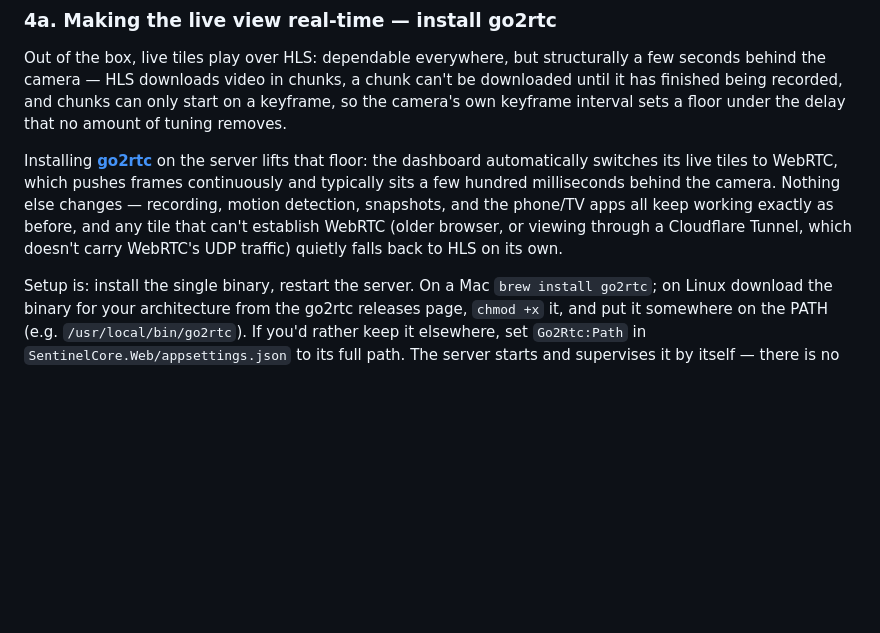
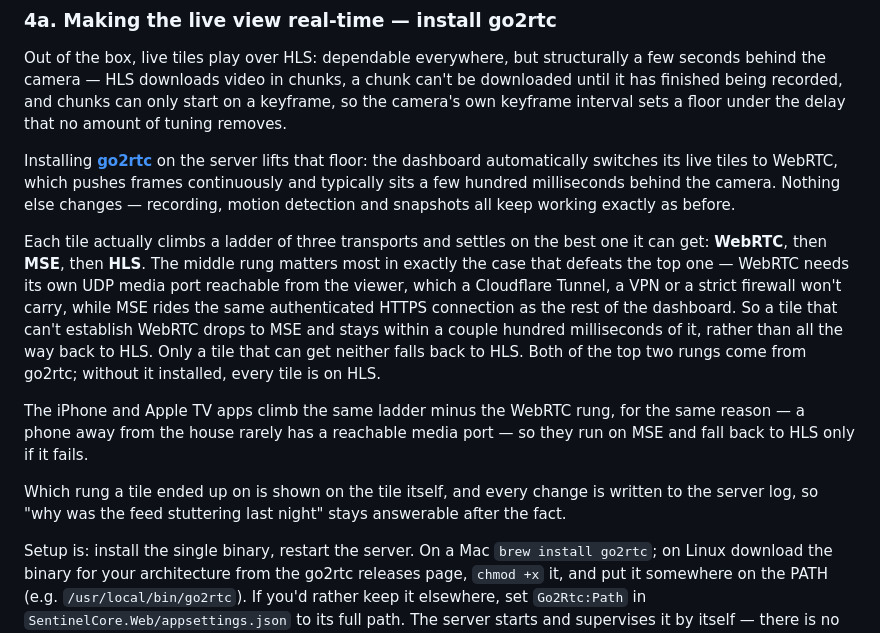
Before and after one commit to NR5P/SentinelCore, a Markdown page: core/docs/USER_GUIDE.md, the part around the change. GitHub-like rendering; blank space fills up the shorter version.

Commit message:
daily-review: document the MSE rung the live ladder has actually had for a while
The go2rtc section described live tiles as WebRTC with an HLS fallback, and a
tile that can't get WebRTC as falling back to HLS "on its own". There have been
three rungs for a while - CameraEndpoints' LiveTiers is webrtc, mse, hls - and
the missing middle one is the one that matters most in the example the same
paragraph picks out.

It names viewing through a Cloudflare Tunnel as a case where WebRTC won't
establish, which is right, and then says such a tile lands on HLS, which is
wrong and is the opposite of why MSE was built: WebRTC needs its own UDP media
port reachable from the viewer, and MSE rides the same authenticated HTTPS
connection as the rest of the dashboard. A reader behind a tunnel was being told
to expect the multi-second transport when they actually get one within a couple
hundred milliseconds of WebRTC.

Also corrects "the phone/TV apps keep working exactly as before" in the same
sentence. They didn't stay as they were - they climb the same ladder minus the
WebRTC rung, which is why they need go2rtc too, and that is worth a reader
knowing when deciding whether to install it.

Adds the tier badge and the log line, since "which rung did this tile get" is
the question the whole ladder raises and both answers already exist.

Documentation only, not deployed.

Co-Authored-By: Claude Opus 5 (1M context) <noreply@anthropic.com>

```diff
--- a/core/docs/USER_GUIDE.md
+++ b/core/docs/USER_GUIDE.md
@@ -312,9 +312,23 @@ interval sets a floor under the delay that no amount of tuning removes.
 Installing **[go2rtc](https://github.com/AlexxIT/go2rtc)** on the server lifts that floor: the
 dashboard automatically switches its live tiles to WebRTC, which pushes frames continuously and
 typically sits a few hundred milliseconds behind the camera. Nothing else changes — recording,
-motion detection, snapshots, and the phone/TV apps all keep working exactly as before, and any
-tile that can't establish WebRTC (older browser, or viewing through a Cloudflare Tunnel, which
-doesn't carry WebRTC's UDP traffic) quietly falls back to HLS on its own.
+motion detection and snapshots all keep working exactly as before.
+
+Each tile actually climbs a ladder of three transports and settles on the best one it can get:
+**WebRTC**, then **MSE**, then **HLS**. The middle rung matters most in exactly the case that
+defeats the top one — WebRTC needs its own UDP media port reachable from the viewer, which a
+Cloudflare Tunnel, a VPN or a strict firewall won't carry, while MSE rides the same authenticated
+HTTPS connection as the rest of the dashboard. So a tile that can't establish WebRTC drops to MSE
+and stays within a couple hundred milliseconds of it, rather than all the way back to HLS. Only a
+tile that can get neither falls back to HLS. Both of the top two rungs come from go2rtc; without
+it installed, every tile is on HLS.
+
+The iPhone and Apple TV apps climb the same ladder minus the WebRTC rung, for the same reason —
+a phone away from the house rarely has a reachable media port — so they run on MSE and fall back
+to HLS only if it fails.
+
+Which rung a tile ended up on is shown on the tile itself, and every change is written to the
+server log, so "why was the feed stuttering last night" stays answerable after the fact.
 
 Setup is: install the single binary, restart the server. On a Mac `brew install go2rtc`; on
 Linux download the binary for your architecture from the go2rtc releases page, `chmod +x` it,
```
